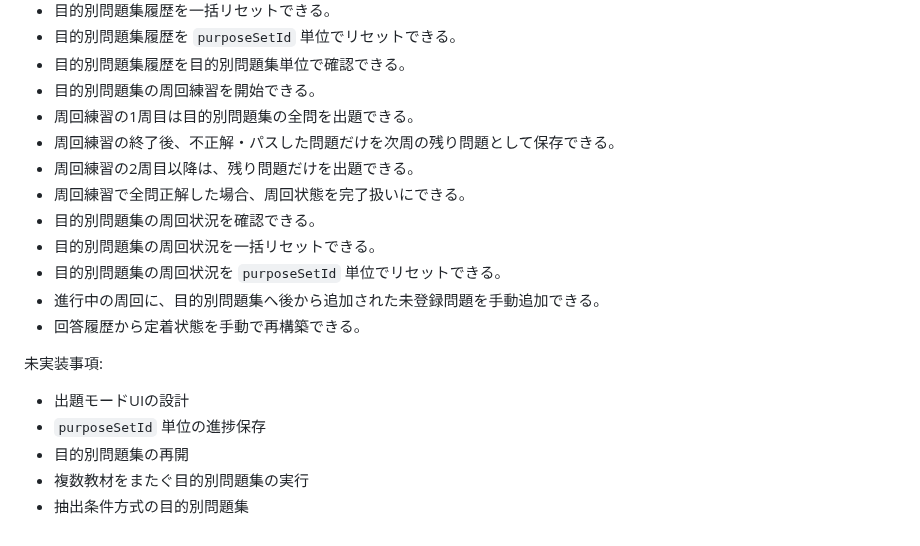
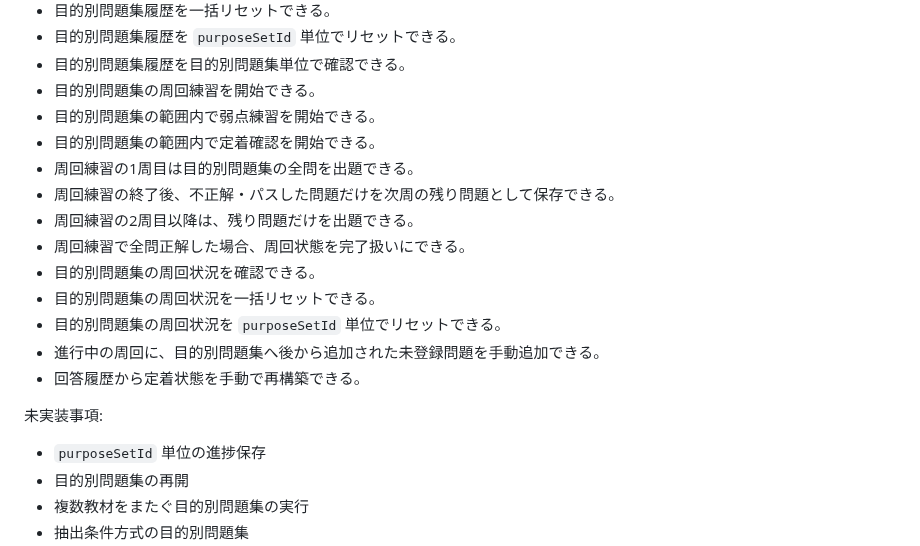
Before and after one commit to jera-takanabe/junior-study-trainer, a Markdown page: docs/design/purpose_set_runtime_design_v0_1.md, the part around the change. Rendered like a GitHub page.

Commit message:
docs: mark purpose set mastery modes implemented

```diff
--- a/docs/design/purpose_set_runtime_design_v0_1.md
+++ b/docs/design/purpose_set_runtime_design_v0_1.md
@@ -1164,6 +1164,8 @@ version 4以前の選択教材単位バックアップは、
 - 目的別問題集履歴を `purposeSetId` 単位でリセットできる。
 - 目的別問題集履歴を目的別問題集単位で確認できる。
 - 目的別問題集の周回練習を開始できる。
+- 目的別問題集の範囲内で弱点練習を開始できる。
+- 目的別問題集の範囲内で定着確認を開始できる。
 - 周回練習の1周目は目的別問題集の全問を出題できる。
 - 周回練習の終了後、不正解・パスした問題だけを次周の残り問題として保存できる。
 - 周回練習の2周目以降は、残り問題だけを出題できる。
@@ -1176,7 +1178,6 @@ version 4以前の選択教材単位バックアップは、
 
 未実装事項:
 
-- 出題モードUIの設計
 - `purposeSetId` 単位の進捗保存
 - 目的別問題集の再開
 - 複数教材をまたぐ目的別問題集の実行
```
